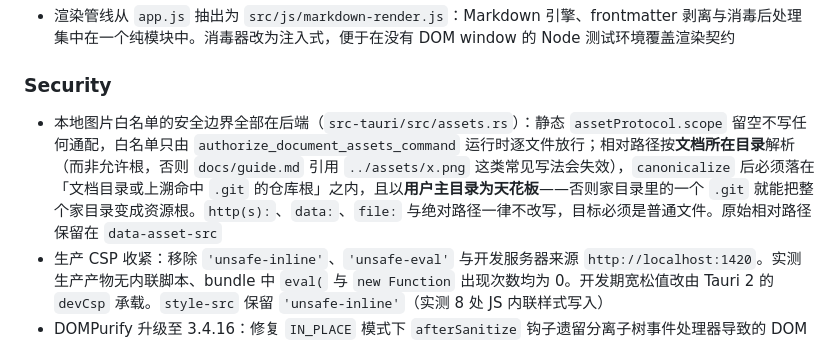
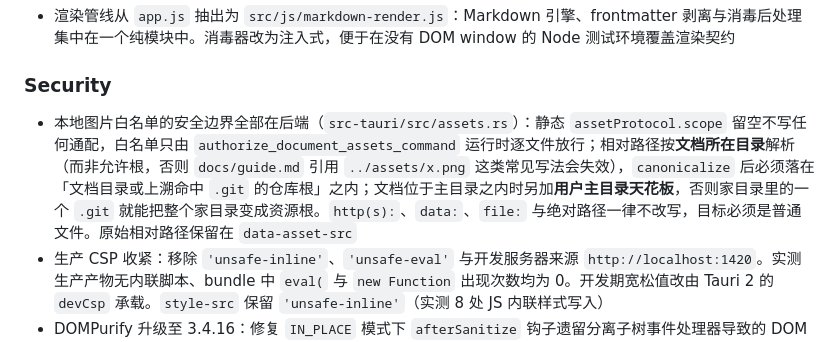
Before and after one commit to Miasakiii/md-reader, a Markdown page: CHANGELOG.md, the part around the change. Rendered like a GitHub page.

```diff
--- a/CHANGELOG.md
+++ b/CHANGELOG.md
@@ -20,7 +20,7 @@
 
 ### Security
 
-- 本地图片白名单的安全边界全部在后端（`src-tauri/src/assets.rs`）：静态 `assetProtocol.scope` 留空不写任何通配，白名单只由 `authorize_document_assets_command` 运行时逐文件放行；相对路径按**文档所在目录**解析（而非允许根，否则 `docs/guide.md` 引用 `../assets/x.png` 这类常见写法会失效），`canonicalize` 后必须落在「文档目录或上溯命中 `.git` 的仓库根」之内，且以**用户主目录为天花板**——否则家目录里的一个 `.git` 就能把整个家目录变成资源根。`http(s):`、`data:`、`file:` 与绝对路径一律不改写，目标必须是普通文件。原始相对路径保留在 `data-asset-src`
+- 本地图片白名单的安全边界全部在后端（`src-tauri/src/assets.rs`）：静态 `assetProtocol.scope` 留空不写任何通配，白名单只由 `authorize_document_assets_command` 运行时逐文件放行；相对路径按**文档所在目录**解析（而非允许根，否则 `docs/guide.md` 引用 `../assets/x.png` 这类常见写法会失效），`canonicalize` 后必须落在「文档目录或上溯命中 `.git` 的仓库根」之内；文档位于主目录之内时另加**用户主目录天花板**，否则家目录里的一个 `.git` 就能把整个家目录变成资源根。`http(s):`、`data:`、`file:` 与绝对路径一律不改写，目标必须是普通文件。原始相对路径保留在 `data-asset-src`
 - 生产 CSP 收紧：移除 `'unsafe-inline'`、`'unsafe-eval'` 与开发服务器来源 `http://localhost:1420`。实测生产产物无内联脚本、bundle 中 `eval(` 与 `new Function` 出现次数均为 0。开发期宽松值改由 Tauri 2 的 `devCsp` 承载。`style-src` 保留 `'unsafe-inline'`（实测 8 处 JS 内联样式写入）
 - DOMPurify 升级至 3.4.16：修复 `IN_PLACE` 模式下 `afterSanitize` 钩子遗留分离子树事件处理器导致的 DOM XSS（GHSA-p98j-92pf-mc4p）
 - markdown-it 升级至 14.3.2：修复 `linkify: true` 下两处二次复杂度路径导致几百 KB 文档可阻塞事件循环数十秒的问题（GHSA-253c-mchw-3w2r），本项目已启用 `linkify`
```
Also changed, not shown: README.md (+2 -2 lines).
